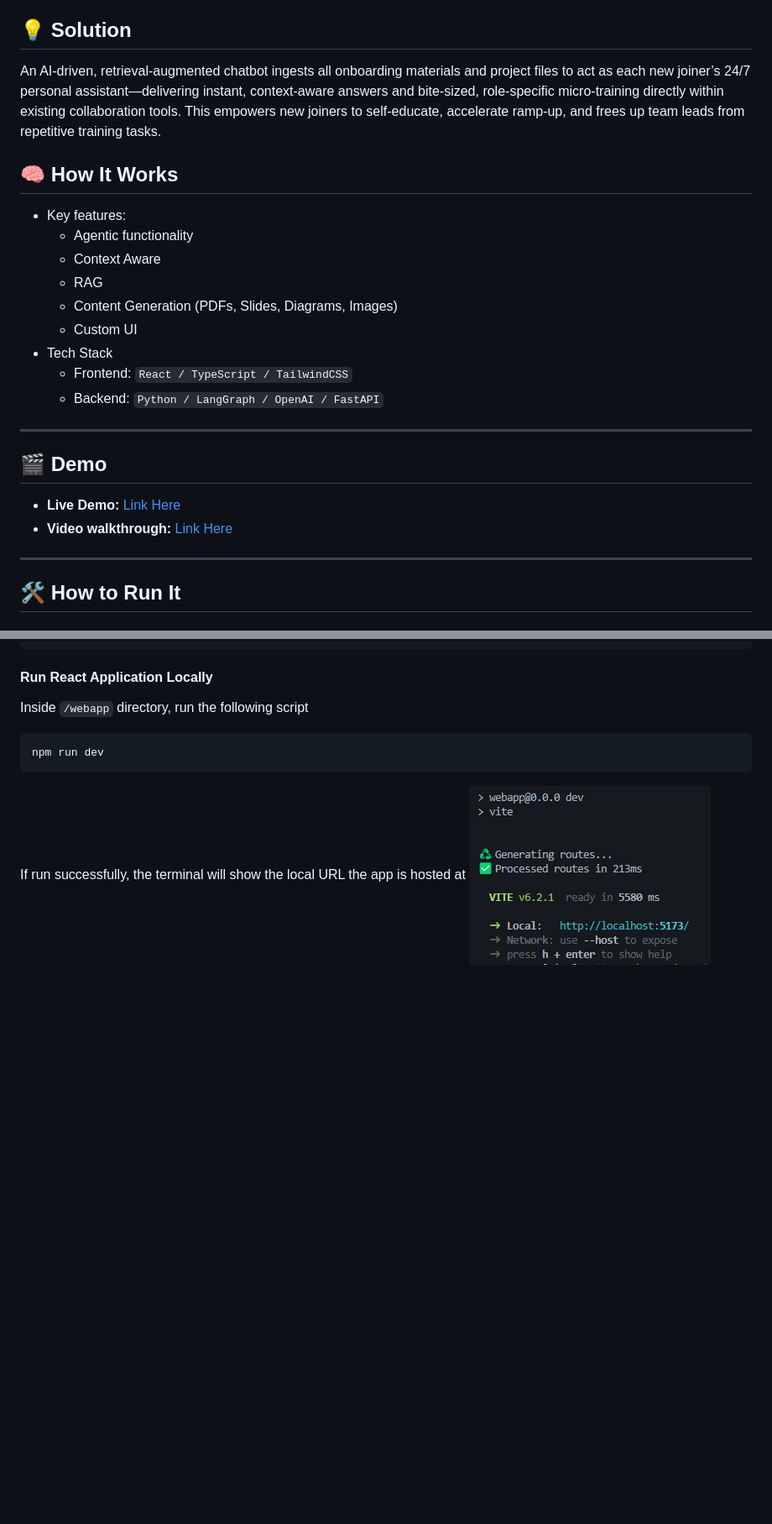
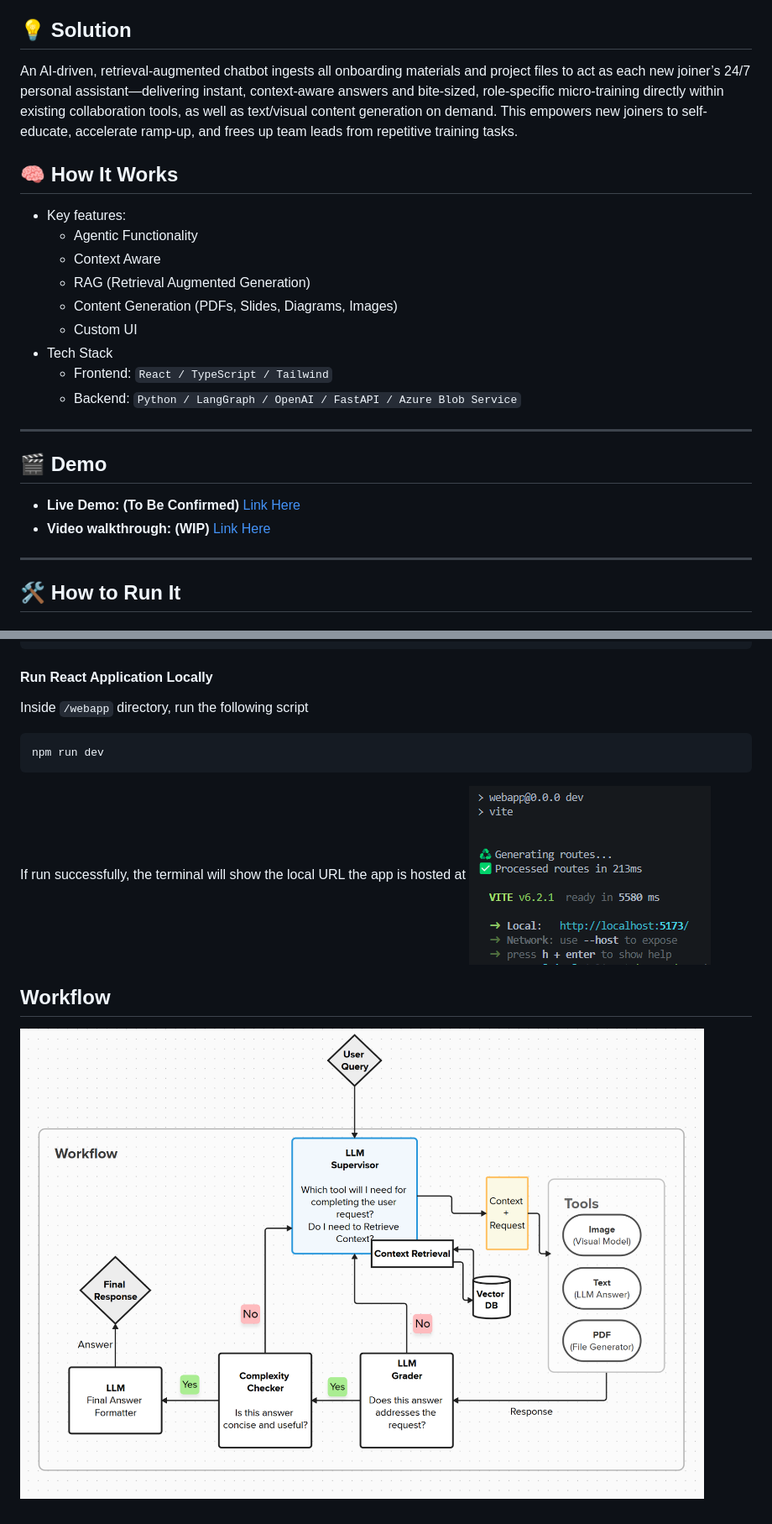
Before and after one commit to FranciscoLopezEscamilla/Hackathon-2025-Educational-Bot, a Markdown page: README.md, 2 parts joined by grey strips. Shown: that part at 84% size. GitHub-like rendering; pictures changed too: image-1.png (added); blank space fills up the shorter version.

```diff
--- a/README.md
+++ b/README.md
@@ -8,26 +8,26 @@ Despite comprehensive documentation and processes, consultants still struggle to
 
 ## 💡 Solution
 
-An AI‐driven, retrieval-augmented chatbot ingests all onboarding materials and project files to act as each new joiner’s 24/7 personal assistant—delivering instant, context-aware answers and bite-sized, role-specific micro-training directly within existing collaboration tools. This empowers new joiners to self-educate, accelerate ramp-up, and frees up team leads from repetitive training tasks.
+An AI‐driven, retrieval-augmented chatbot ingests all onboarding materials and project files to act as each new joiner’s 24/7 personal assistant—delivering instant, context-aware answers and bite-sized, role-specific micro-training directly within existing collaboration tools, as well as text/visual content generation on demand. This empowers new joiners to self-educate, accelerate ramp-up, and frees up team leads from repetitive training tasks.
 
 ## 🧠 How It Works
 
 - Key features:
-  - Agentic functionality
+  - Agentic Functionality
   - Context Aware
-  - RAG
+  - RAG (Retrieval Augmented Generation)
   - Content Generation (PDFs, Slides, Diagrams, Images)
   - Custom UI
 - Tech Stack
-  - Frontend: `React / TypeScript / TailwindCSS`
-  - Backend: `Python / LangGraph / OpenAI / FastAPI`
+  - Frontend: `React / TypeScript / Tailwind`
+  - Backend: `Python / LangGraph / OpenAI / FastAPI / Azure Blob Service`
 
 ---
 
 ## 🎬 Demo
 
-- **Live Demo:** [Link Here](#)
-- **Video walkthrough:** [Link Here](#)
+- **Live Demo: (To Be Confirmed)** [Link Here](#)
+- **Video walkthrough: (WIP)** [Link Here](#)
 
 ---
 
@@ -117,3 +116,7 @@ npm run dev
 
 If run successfully, the terminal will show the local URL the app is hosted at
 ![alt text](image.png)
+
+## Workflow
+
+![alt text](image-1.png)
```
Also changed, not shown: other parts of README.md (+2 -3 lines), api/assets/diagrams/8397e632-3adf-4f51-8f36-570f418caa0e.png (added), 7 other files.
